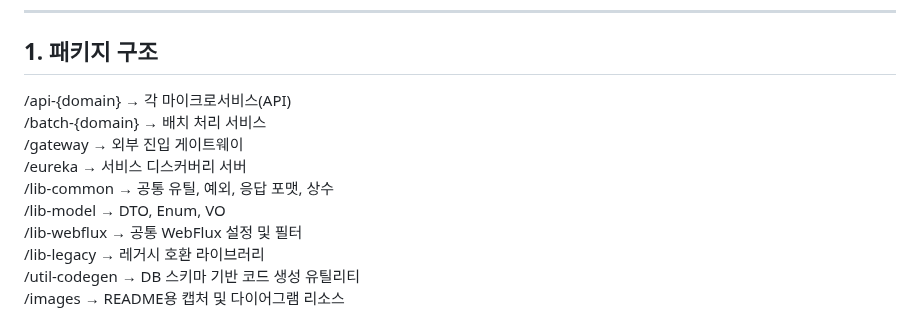
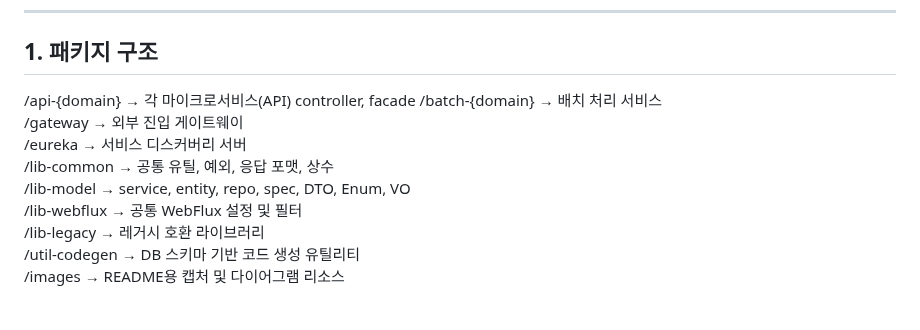
Before and after one commit to No1stone/boot-base, a Markdown page: README.md, the part around the change. Rendered like a GitHub page.

Commit message:
[readme][feat]: 마크다운 수정

```diff
--- a/README.md
+++ b/README.md
@@ -8,12 +8,12 @@
 ---
 
 ## 1. 패키지 구조
-/api-{domain} → 각 마이크로서비스(API)
+/api-{domain} → 각 마이크로서비스(API)  controller, facade
 /batch-{domain} → 배치 처리 서비스
 /gateway → 외부 진입 게이트웨이
 /eureka → 서비스 디스커버리 서버
 /lib-common → 공통 유틸, 예외, 응답 포맷, 상수
-/lib-model → DTO, Enum, VO
+/lib-model → service, entity, repo, spec, DTO, Enum, VO
 /lib-webflux → 공통 WebFlux 설정 및 필터
 /lib-legacy → 레거시 호환 라이브러리
 /util-codegen → DB 스키마 기반 코드 생성 유틸리티
```
